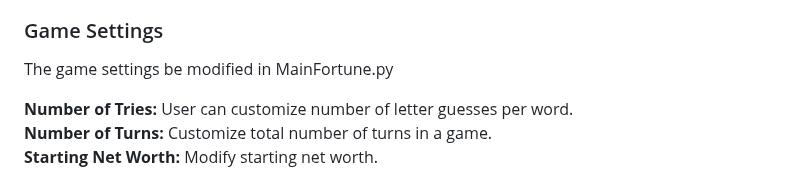
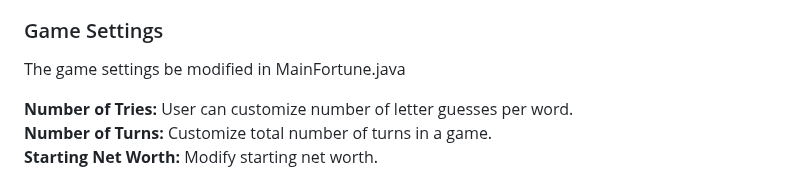
Before and after one commit to LeonAaron/Portfolio, a Markdown page: Fortune Trivia Game/README.md, the part around the change. Rendered like a GitHub page.

```diff
--- a/Fortune Trivia Game/README.md
+++ b/Fortune Trivia Game/README.md
@@ -42,7 +42,7 @@ You can now open this project in any Java-compatible IDE (such as IntelliJ IDEA
 - After selecting a random prize for the round, the game will automatically present a hint and ask the player to guess the answer. Based on the answer, you will receive feedback on whether the guess was correct or not.
 
 ### Game Settings
-The game settings be modified in MainFortune.py
+The game settings be modified in MainFortune.java
 
 **Number of Tries:** User can customize number of letter guesses per word.
 **Number of Turns:** Customize total number of turns in a game.
```
